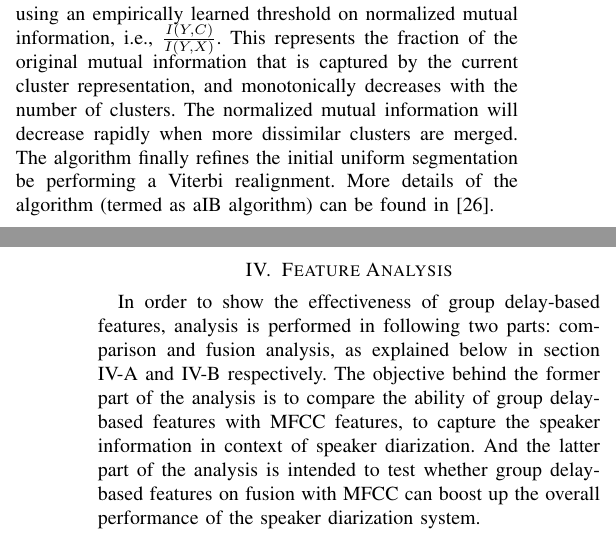
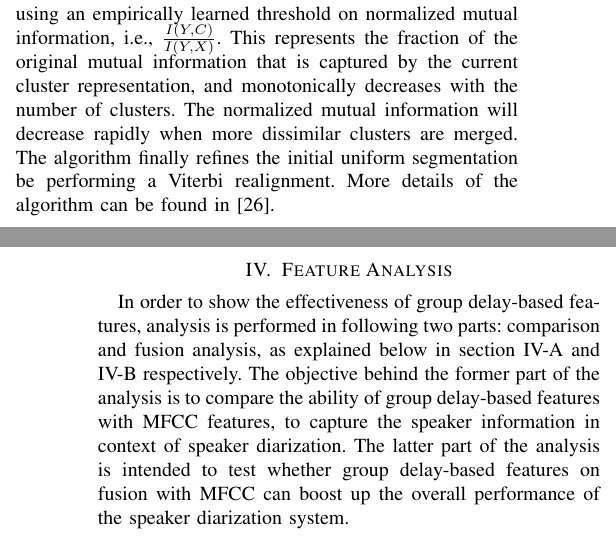
Before and after one commit to padmanrajan/ncc2016, a LaTeX paper (bare_conf.tex): two parts of the columns of pages 2 and 3 of 5, joined at a grey line, cut so that both start at the same text. Compiled offline with pdfLaTeX; a missing bibliography style is replaced by a similar one.

Commit message:
modified:   bare_conf.tex 	Just did some line breaks after Mohit's edit. 	Paper is not ready yet.

```diff
--- a/bare_conf.tex
+++ b/bare_conf.tex
@@ -236,14 +242,21 @@ fraction of the original mutual information that is captured by the current clus
 representation, and monotonically decreases with the number of clusters.  The
 normalized mutual information will decrease rapidly when more dissimilar clusters are merged. The
 algorithm finally refines the initial uniform segmentation be performing a
-Viterbi realignment. More details of the algorithm (termed as aIB algorithm)
+Viterbi realignment. More details of the algorithm
 can be found in \cite{deepuThesis}.
 
 %\begin{comment}
 
 \section{Feature Analysis}
 \label{feature_analysis_and_fusion}
-In order to show the effectiveness of group delay-based features, analysis is performed in following two parts: comparison and fusion analysis, as explained below in section \ref{feature_analysis} and \ref{feature_fusion} respectively. The objective behind the former part of the analysis is to compare the ability of group delay-based features with MFCC features, to capture the speaker information in context of speaker diarization. And the latter part of the analysis is intended to test whether group delay-based features on fusion with MFCC can boost up the overall performance of the speaker diarization system.
+In order to show the effectiveness of group delay-based features, analysis is
+performed in following two parts: comparison and fusion analysis, as explained
+below in section \ref{feature_analysis} and \ref{feature_fusion} respectively.
+The objective behind the former part of the analysis is to compare the ability
+of group delay-based features with MFCC features, to capture the speaker
+information in context of speaker diarization. The latter part of the
+analysis is intended to test whether group delay-based features on fusion with
+MFCC can boost up the overall performance of the speaker diarization system.
 
 %\subsection{MFCC v/s Group-delay based features}
 \subsection{Comparison : MFCC and group delay-based features}
```
Also changed, not shown: bare_conf.tex (24 more changed lines).
